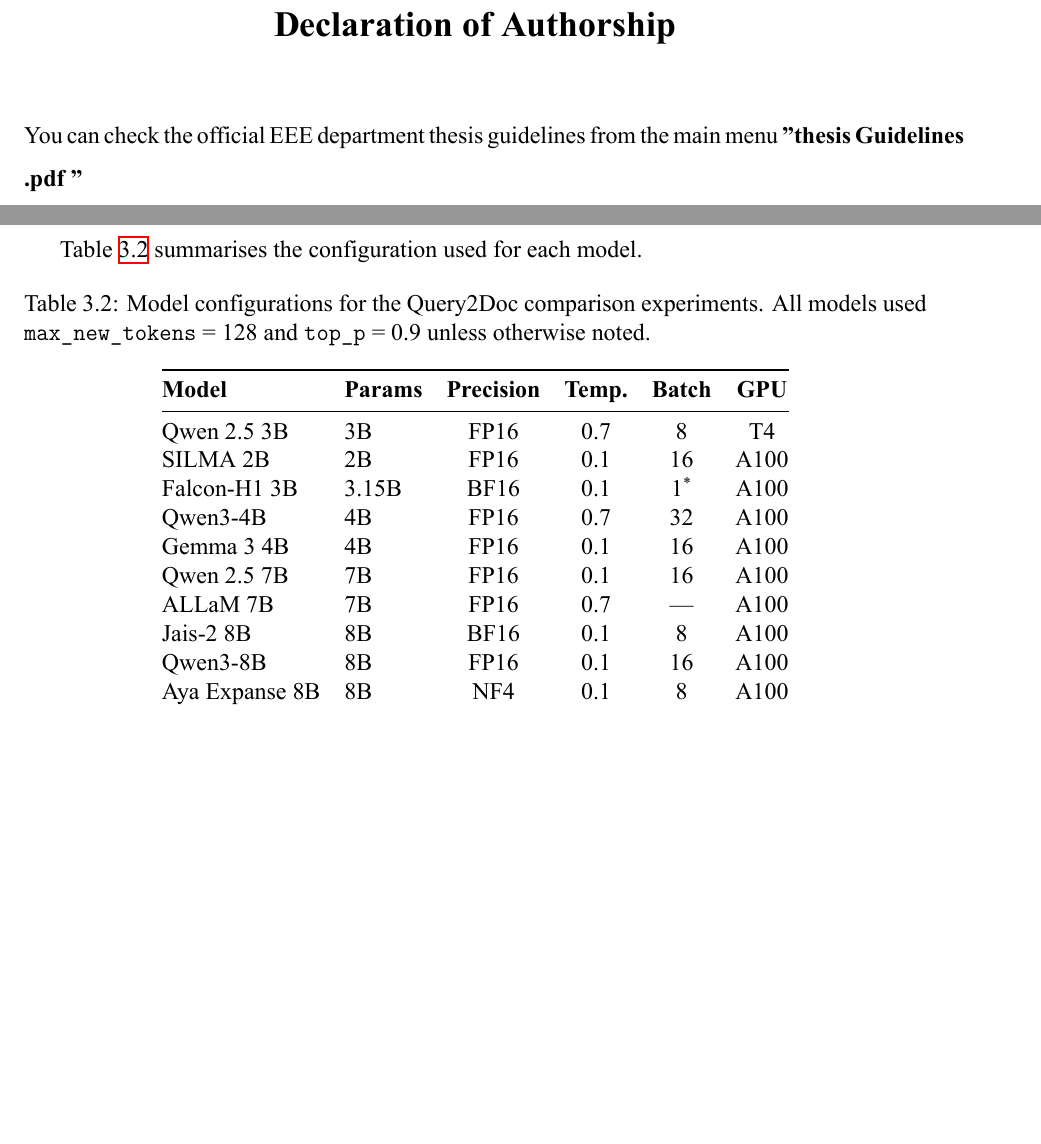
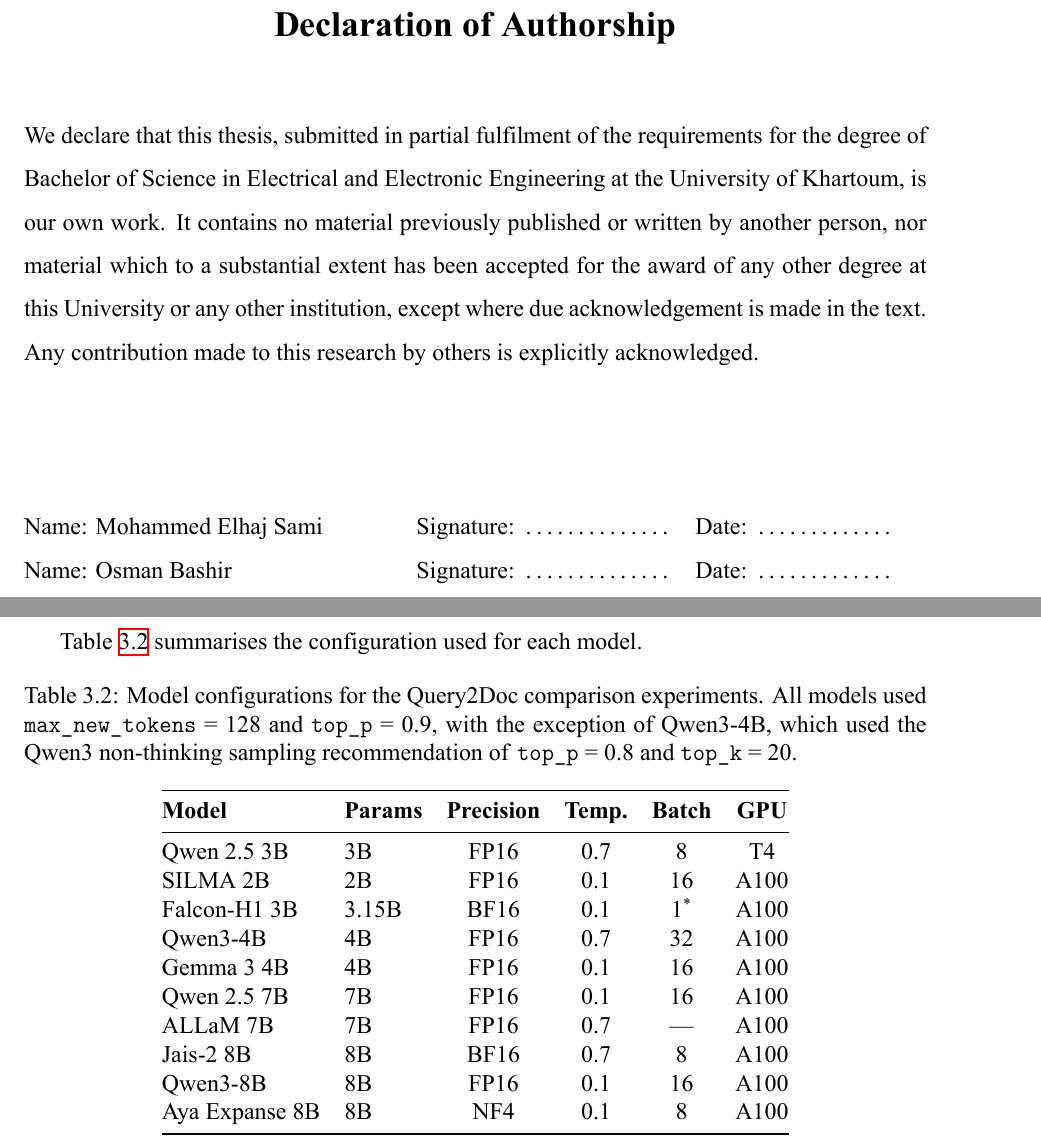
Before and after one commit to Osmanoor/graduation, a LaTeX thesis (University_of_Khartoum__EEE_bachelor_s_thesis_template/1-main.tex, which reads University_of_Khartoum__EEE_bachelor_s_thesis_template/2-DeclarationofAuthorship.tex, University_of_Khartoum__EEE_bachelor_s_thesis_template/Chapters/chapter3.tex): two parts of pages 2 and 66 of 126, joined at a grey line, cut so that both start at the same text, the shorter picture padded with empty space. The pictures show the PDF file University_of_Khartoum__EEE_bachelor_s_thesis_template/1-main.pdf that the author committed with the source.

Commit message:
H2/H3 + front matter: title page, declaration, page numbering
Build clean: 126 pages, 0 errors, 0 undefined references or citations.
Core Ch.1-5 unchanged at 101.

H2 - chapter3.tex Table 3.2 printed Jais-2 8B at temperature 0.1. Its
own notebook sets TEMPERATURE = 0.7 and the feeder CSV also says 0.7,
so the .tex cell was the outlier. Changed to 0.7. No Ch.4/Ch.5 numbers
move; Jais's results always came from its single pickle.

H3 - RESOLVED, and the CSV was the wrong one, not the earlier agent.
Read Query_generator_qwen3_4b.ipynb: cell 9 sets TOP_P = 0.8 and
TOP_K = 20, commented "Qwen3 non-thinking recommendation (vs 0.9 in
exp_003/005)", and cells 11/13 pass TOP_P through to generation. The
0.9 occurrences are comments comparing against earlier experiments.
Corrected the CSV to 0.8 and rewrote the Table 3.2 caption, which
claimed top_p = 0.9 "unless otherwise noted" while noting no exception.

Front matter (J10, partial):
- Title page filled. Title set at 20pt bold per Dr. Tahani (voice note
  1, [01:47]); it was \Large, ~17.3pt. Date August 2026.
- Declaration of Authorship written - it previously contained one
  template instruction sentence and no declaration. Two signature
  blocks for two authors.
- C8 page-numbering conflict closed. The guidelines say roman numerals
  begin with the title page, but \pagenumbering{roman} sat after the
  titlepage. Moving it was not enough: report.cls's titlepage
  environment resets the page counter to 1 on \end{titlepage}, so the
  Declaration still came out as i. Added \setcounter{page}{2}.
  Verified: title page prints no folio, Declaration ii, Dedication iii,
  Acknowledgments iv, English abstract v (still one page), Arabic vi.

PLACEHOLDERS LEFT DELIBERATELY, each marked TODO(Elhaj) in the source:
- Both index numbers read "(INDEX)" - not in the repo, not invented.
- Supervisor reads "Dr. Tahani" - full name and academic title pending;
  spelling to confirm against her own usage.
- The title is option A from REMAINING_WORK_PLAN.md and is NOT
  confirmed. If the proposal title is formally registered with the
  department it may not be changeable.
- Declaration wording is the standard form; confirm the Department does
  not mandate its own.

```diff
--- a/University_of_Khartoum__EEE_bachelor_s_thesis_template/2-DeclarationofAuthorship.tex
+++ b/University_of_Khartoum__EEE_bachelor_s_thesis_template/2-DeclarationofAuthorship.tex
@@ -1,4 +1,16 @@
 \chapter*{Declaration of Authorship}
 
+% TODO(Elhaj): confirm the Department does not mandate its own wording for this page
+% before submission. The text below is the standard form; see
+% research_decisions/FRONT_MATTER_PLAN.md §5.
 
-You can check the official EEE department thesis guidelines from the main menu \textbf{"thesis Guidelines .pdf "}
+We declare that this thesis, submitted in partial fulfilment of the requirements for the degree of Bachelor of Science in Electrical and Electronic Engineering at the University of Khartoum, is our own work. It contains no material previously published or written by another person, nor material which to a substantial extent has been accepted for the award of any other degree at this University or any other institution, except where due acknowledgement is made in the text. Any contribution made to this research by others is explicitly acknowledged.
+
+\vspace{2cm}
+
+\noindent
+% TODO(Elhaj): confirm both full names exactly as they should be printed.
+\begin{tabular}{@{}p{6.5cm}p{4.5cm}p{3.5cm}@{}}
+Name: Mohammed Elhaj Sami & Signature: \dotfill & Date: \dotfill \\[1.5cm]
+Name: Osman Bashir        & Signature: \dotfill & Date: \dotfill \\
+\end{tabular}
--- a/University_of_Khartoum__EEE_bachelor_s_thesis_template/Chapters/chapter3.tex
+++ b/University_of_Khartoum__EEE_bachelor_s_thesis_template/Chapters/chapter3.tex
@@ -278,7 +278,7 @@
 
 \begin{table}[htbp]
     \centering
-    \caption{Model configurations for the Query2Doc comparison experiments. All models used \texttt{max\_new\_tokens}~=~128 and \texttt{top\_p}~=~0.9 unless otherwise noted.}
+    \caption{Model configurations for the Query2Doc comparison experiments. All models used \texttt{max\_new\_tokens}~=~128 and \texttt{top\_p}~=~0.9, with the exception of Qwen3-4B, which used the Qwen3 non-thinking sampling recommendation of \texttt{top\_p}~=~0.8 and \texttt{top\_k}~=~20.}
     \label{tab:model_configs}
     \begin{tabular}{@{}llcccc@{}}
         \toprule
@@ -291,7 +291,7 @@
         Gemma 3 4B & 4B & FP16 & 0.1 & 16 & A100 \\
         Qwen 2.5 7B & 7B & FP16 & 0.1 & 16 & A100 \\
         ALLaM 7B & 7B & FP16 & 0.7 & --- & A100 \\
-        Jais-2 8B & 8B & BF16 & 0.1 & 8 & A100 \\
+        Jais-2 8B & 8B & BF16 & 0.7 & 8 & A100 \\
         Qwen3-8B & 8B & FP16 & 0.1 & 16 & A100 \\
         Aya Expanse 8B & 8B & NF4 & 0.1 & 8 & A100 \\
         \bottomrule
```
Also changed, not shown: University_of_Khartoum__EEE_bachelor_s_thesis_template/1-main.tex (+19 -6 lines), thesis_figures/data/raw/table_3_2_gen_hyperparams.csv (+1 -1 lines), University_of_Khartoum__EEE_bachelor_s_thesis_template/1-main.pdf.
